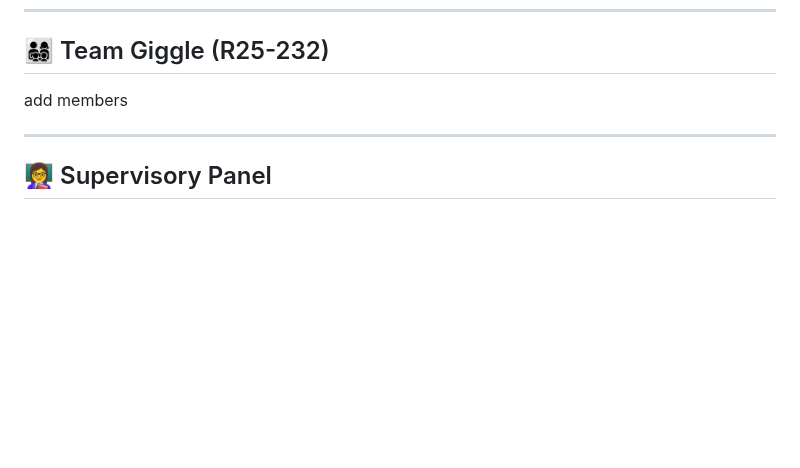
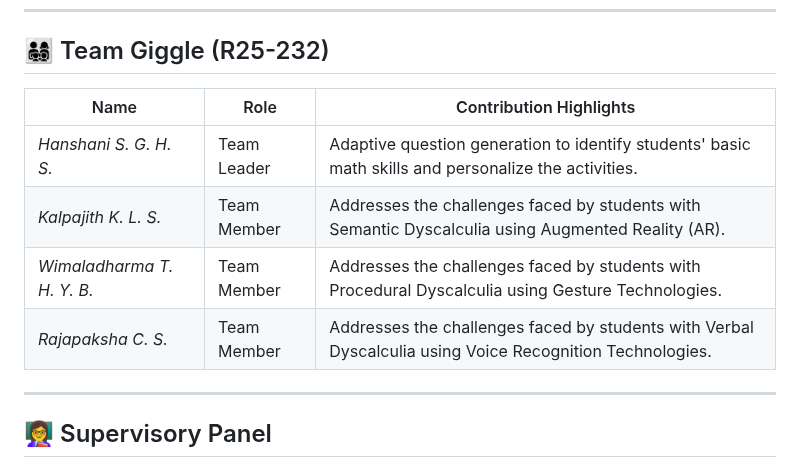
Before and after one commit to Shashin99/Giggle-research-WebSite, a Markdown page: README.md, the part around the change. Drawn GitHub-style; blank space fills up the shorter version.

```diff
--- a/README.md
+++ b/README.md
@@ -39,7 +39,12 @@ The **Giggle Research Website** serves as a central hub to showcase our:
 
 ## 👨‍👩‍👧‍👦 Team Giggle (R25-232)
 
-add members
+| Name                      | Role              | Contribution Highlights |
+|---------------------------|-------------------|--------------------------|
+| *Hanshani S. G. H. S.* | Team Leader       | Adaptive question generation to identify students' basic math skills and personalize the activities. |
+| *Kalpajith K. L. S.*    | Team Member       | Addresses the challenges faced by students with Semantic Dyscalculia using Augmented Reality (AR). |
+| *Wimaladharma T. H. Y. B.* | Team Member   | Addresses the challenges faced by students with Procedural Dyscalculia using Gesture Technologies. |
+| *Rajapaksha C. S.*      | Team Member       | Addresses the challenges faced by students with Verbal Dyscalculia using Voice Recognition Technologies. |
 
 ---
 
```
